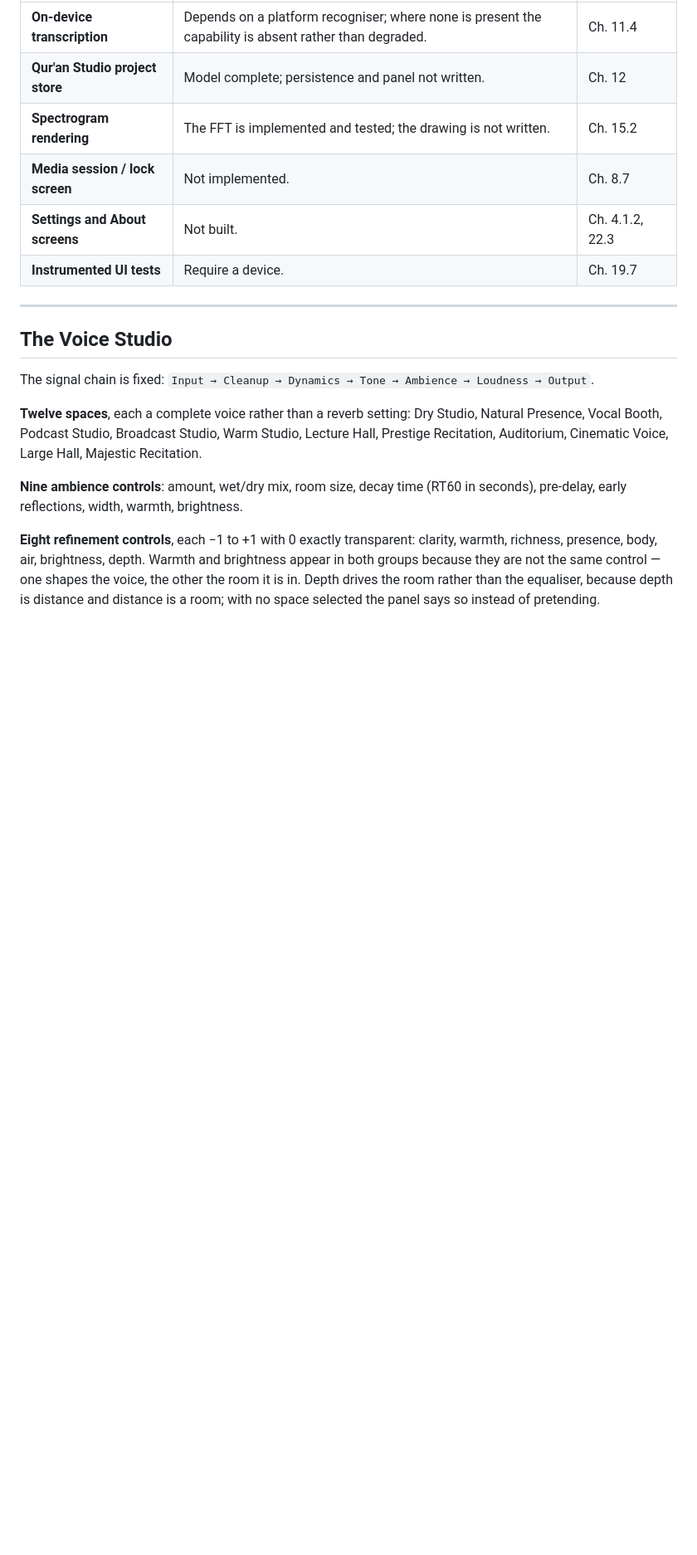
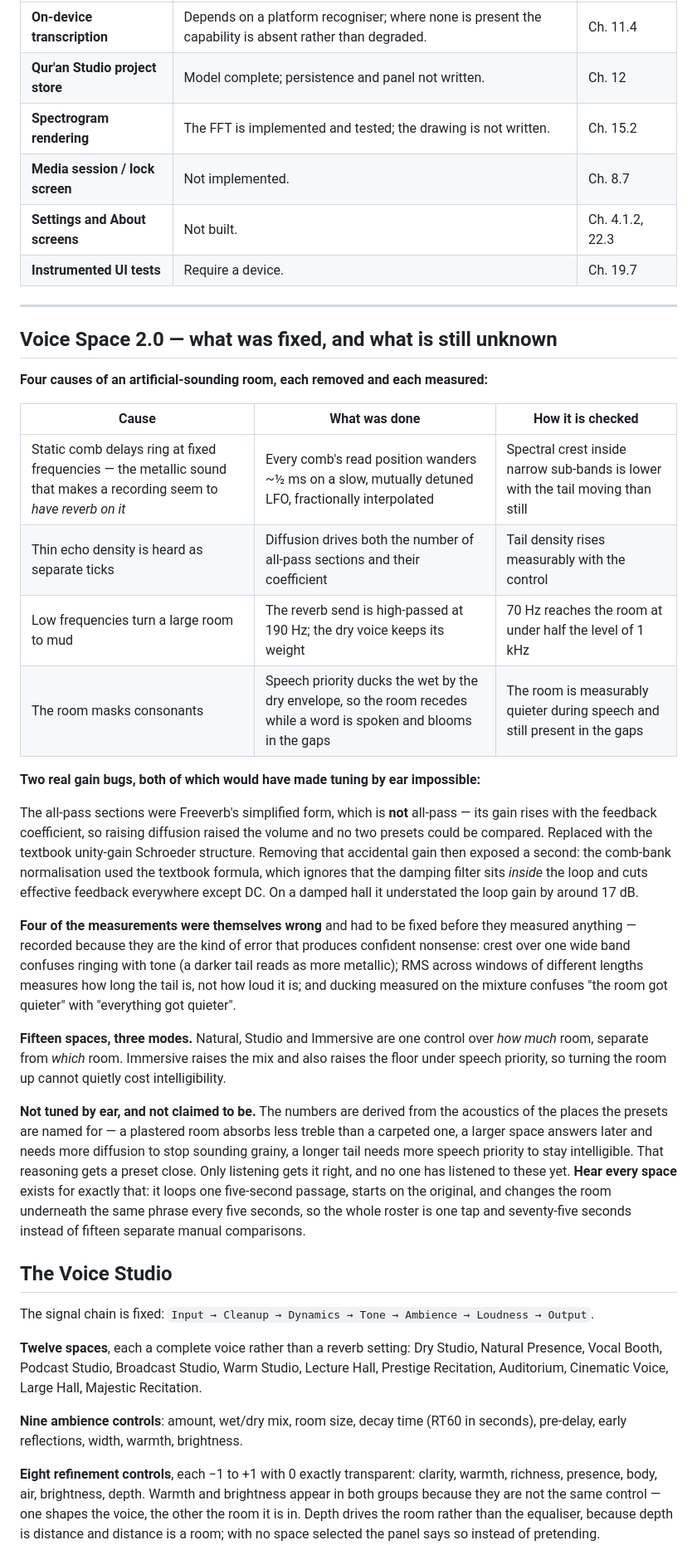
Before and after one commit to ahmadsulaimiy1/Stromex.ai, a Markdown page: docs/sautiy/IMPLEMENTATION-LEDGER.md, the part around the change. Shown at 83% size. Rendered like a GitHub page; blank space fills up the shorter version.

Commit message:
Ledger: Voice Space 2.0, including what has not been heard
Records the four artefact causes removed, the two gain bugs, and the four faulty
measurements — and states plainly that no one has listened to these presets yet.

Co-Authored-By: Claude Opus 5 <noreply@anthropic.com>
Claude-Session: https://claude.ai/code/session_01UvCWNMfVfk4s1j4PbfrN51

```diff
--- a/docs/sautiy/IMPLEMENTATION-LEDGER.md
+++ b/docs/sautiy/IMPLEMENTATION-LEDGER.md
@@ -160,6 +160,45 @@ budget is met on something slower than the target device.
 
 ---
 
+## Voice Space 2.0 — what was fixed, and what is still unknown
+
+**Four causes of an artificial-sounding room, each removed and each measured:**
+
+| Cause | What was done | How it is checked |
+|---|---|---|
+| Static comb delays ring at fixed frequencies — the metallic sound that makes a recording seem to *have reverb on it* | Every comb's read position wanders ~½ ms on a slow, mutually detuned LFO, fractionally interpolated | Spectral crest inside narrow sub-bands is lower with the tail moving than still |
+| Thin echo density is heard as separate ticks | Diffusion drives both the number of all-pass sections and their coefficient | Tail density rises measurably with the control |
+| Low frequencies turn a large room to mud | The reverb send is high-passed at 190 Hz; the dry voice keeps its weight | 70 Hz reaches the room at under half the level of 1 kHz |
+| The room masks consonants | Speech priority ducks the wet by the dry envelope, so the room recedes while a word is spoken and blooms in the gaps | The room is measurably quieter during speech and still present in the gaps |
+
+**Two real gain bugs, both of which would have made tuning by ear impossible:**
+
+The all-pass sections were Freeverb's simplified form, which is **not** all-pass — its gain rises
+with the feedback coefficient, so raising diffusion raised the volume and no two presets could be
+compared. Replaced with the textbook unity-gain Schroeder structure. Removing that accidental
+gain then exposed a second: the comb-bank normalisation used the textbook formula, which ignores
+that the damping filter sits *inside* the loop and cuts effective feedback everywhere except DC.
+On a damped hall it understated the loop gain by around 17 dB.
+
+**Four of the measurements were themselves wrong** and had to be fixed before they measured
+anything — recorded because they are the kind of error that produces confident nonsense: crest
+over one wide band confuses ringing with tone (a darker tail reads as more metallic); RMS across
+windows of different lengths measures how long the tail is, not how loud it is; and ducking
+measured on the mixture confuses "the room got quieter" with "everything got quieter".
+
+**Fifteen spaces, three modes.** Natural, Studio and Immersive are one control over *how much*
+room, separate from *which* room. Immersive raises the mix and also raises the floor under speech
+priority, so turning the room up cannot quietly cost intelligibility.
+
+**Not tuned by ear, and not claimed to be.** The numbers are derived from the acoustics of the
+places the presets are named for — a plastered room absorbs less treble than a carpeted one, a
+larger space answers later and needs more diffusion to stop sounding grainy, a longer tail needs
+more speech priority to stay intelligible. That reasoning gets a preset close. Only listening
+gets it right, and no one has listened to these yet. **Hear every space** exists for exactly that:
+it loops one five-second passage, starts on the original, and changes the room underneath the
+same phrase every five seconds, so the whole roster is one tap and seventy-five seconds instead
+of fifteen separate manual comparisons.
+
 ## The Voice Studio
 
 The signal chain is fixed: `Input → Cleanup → Dynamics → Tone → Ambience → Loudness → Output`.
```
